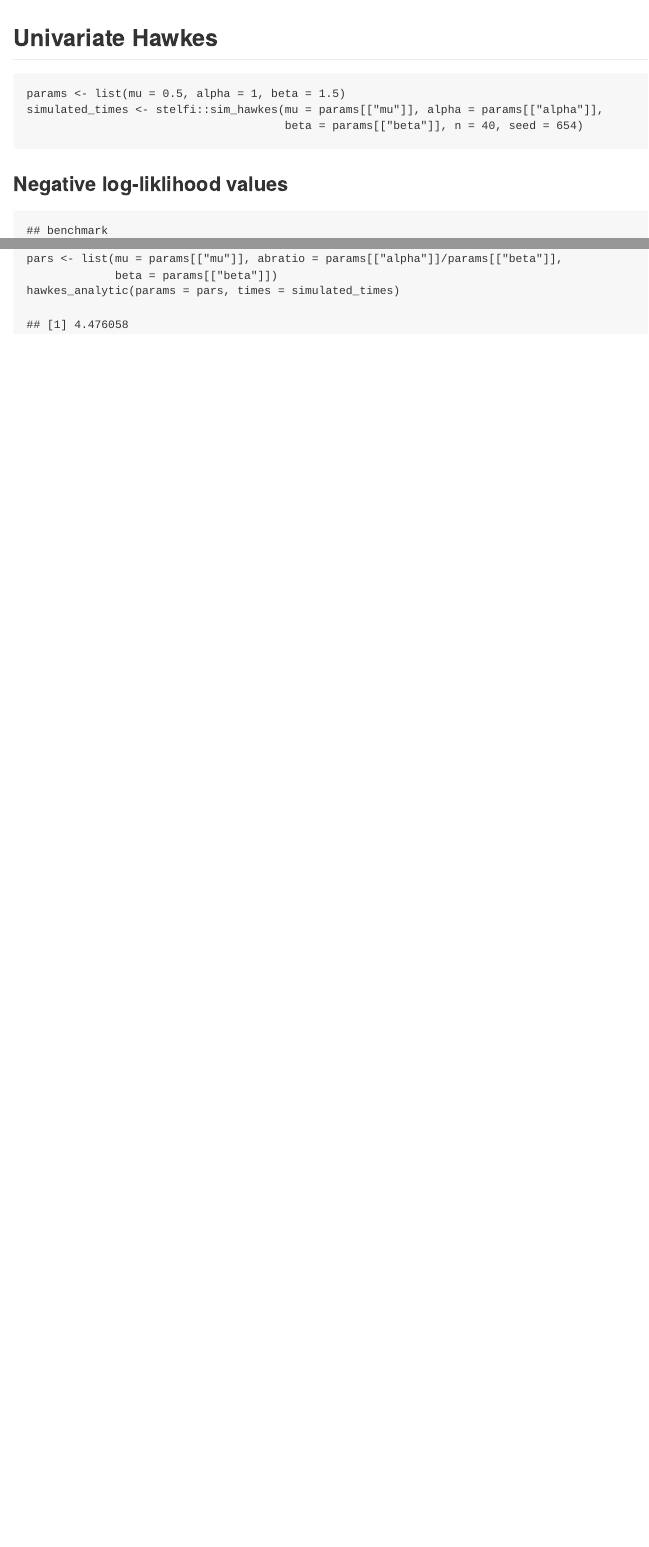
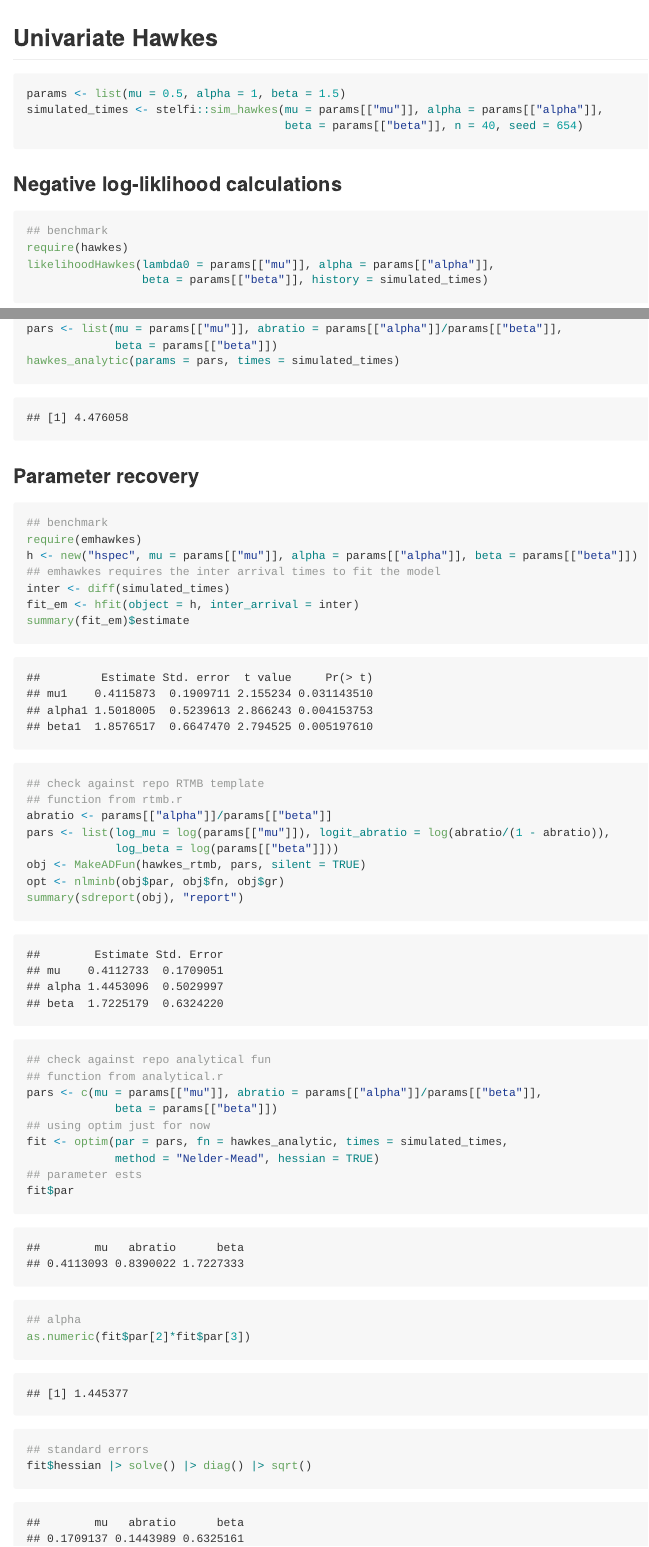
Before and after one commit to cmjt/hawkesnet, an R Markdown document (code/README.Rmd): the page in a window 1100 px wide, from its top, and a second part further down, joined at a grey line. The pictures show the output file code/README.md that the author committed with the source, drawn offline in the style of GitHub.

Commit message:
update readme with param recovery

````diff
--- a/code/README.Rmd
+++ b/code/README.Rmd
@@ -1,6 +1,6 @@
 ---
 title: ''
-output: md_document
+output: github_document
 ---
 
 ```{r setup, include=FALSE}
@@ -15,7 +15,7 @@
                                       beta = params[["beta"]], n = 40, seed = 654)
 ```
 
-### Negative log-liklihood values
+### Negative log-liklihood calculations
 
 ```{r}
 ## benchmark
@@ -45,3 +44,41 @@
 hawkes_analytic(params = pars, times = simulated_times)
 
 ```
+
+### Parameter recovery
+
+```{r}
+## benchmark
+require(emhawkes)
+h <- new("hspec", mu = params[["mu"]], alpha = params[["alpha"]], beta = params[["beta"]])
+## emhawkes requires the inter arrival times to fit the model
+inter <- diff(simulated_times)
+fit_em <- hfit(object = h, inter_arrival = inter)
+summary(fit_em)$estimate
+```
+```{r}
+## check against repo RTMB template
+## function from rtmb.r
+abratio <- params[["alpha"]]/params[["beta"]]
+pars <- list(log_mu = log(params[["mu"]]), logit_abratio = log(abratio/(1 - abratio)),
+             log_beta = log(params[["beta"]]))
+obj <- MakeADFun(hawkes_rtmb, pars, silent = TRUE)
+opt <- nlminb(obj$par, obj$fn, obj$gr)
+summary(sdreport(obj), "report")
+```
+
+```{r}
+## check against repo analytical fun
+## function from analytical.r
+pars <- c(mu = params[["mu"]], abratio = params[["alpha"]]/params[["beta"]],
+             beta = params[["beta"]])
+## using optim just for now
+fit <- optim(par = pars, fn = hawkes_analytic, times = simulated_times,
+             method = "Nelder-Mead", hessian = TRUE)
+## parameter ests
+fit$par
+## alpha
+as.numeric(fit$par[2]*fit$par[3])
+## standard errors
+fit$hessian |> solve() |> diag() |> sqrt()
+```
````
Also changed, not shown: code/README.md, code/README.Rmd (1 more changed lines).
